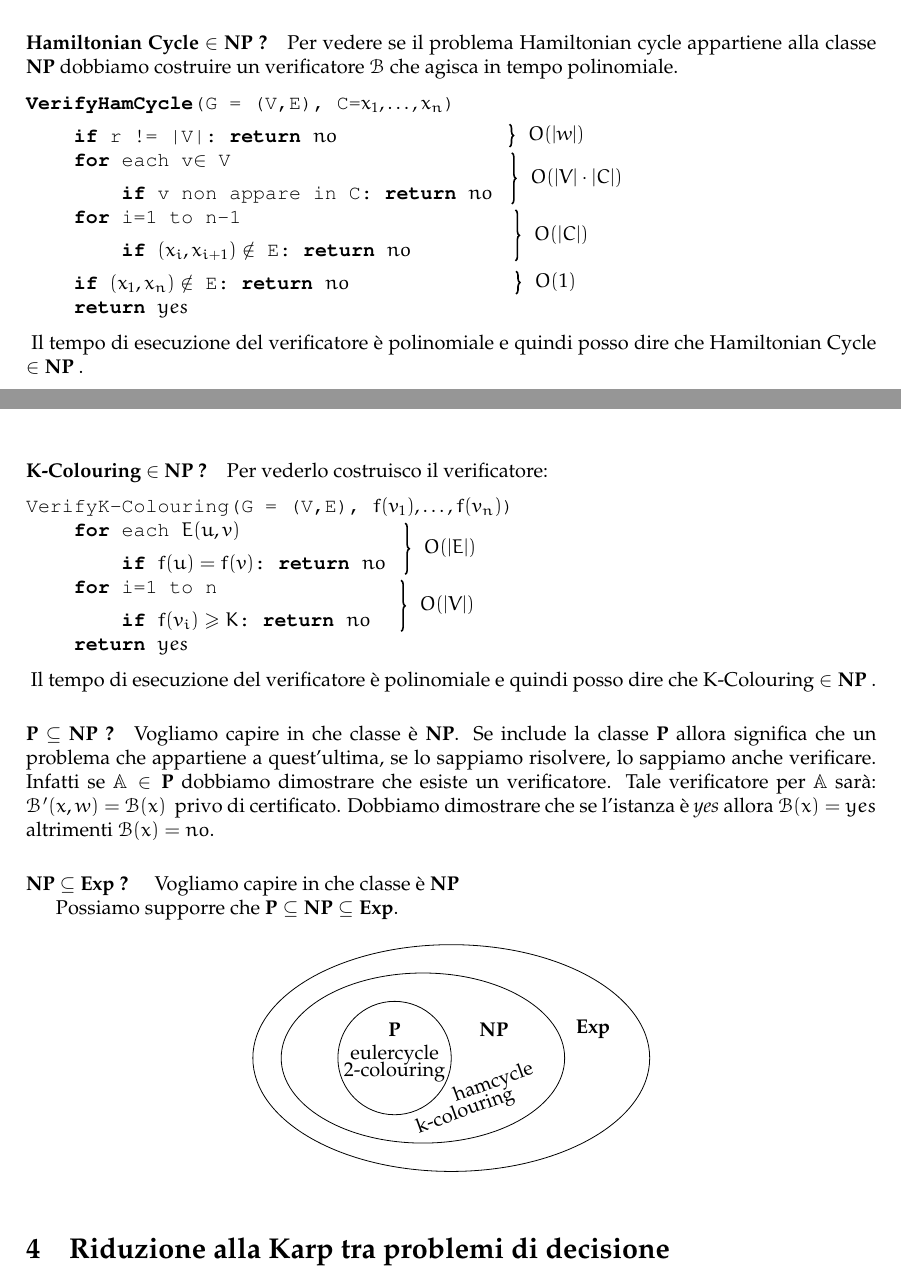
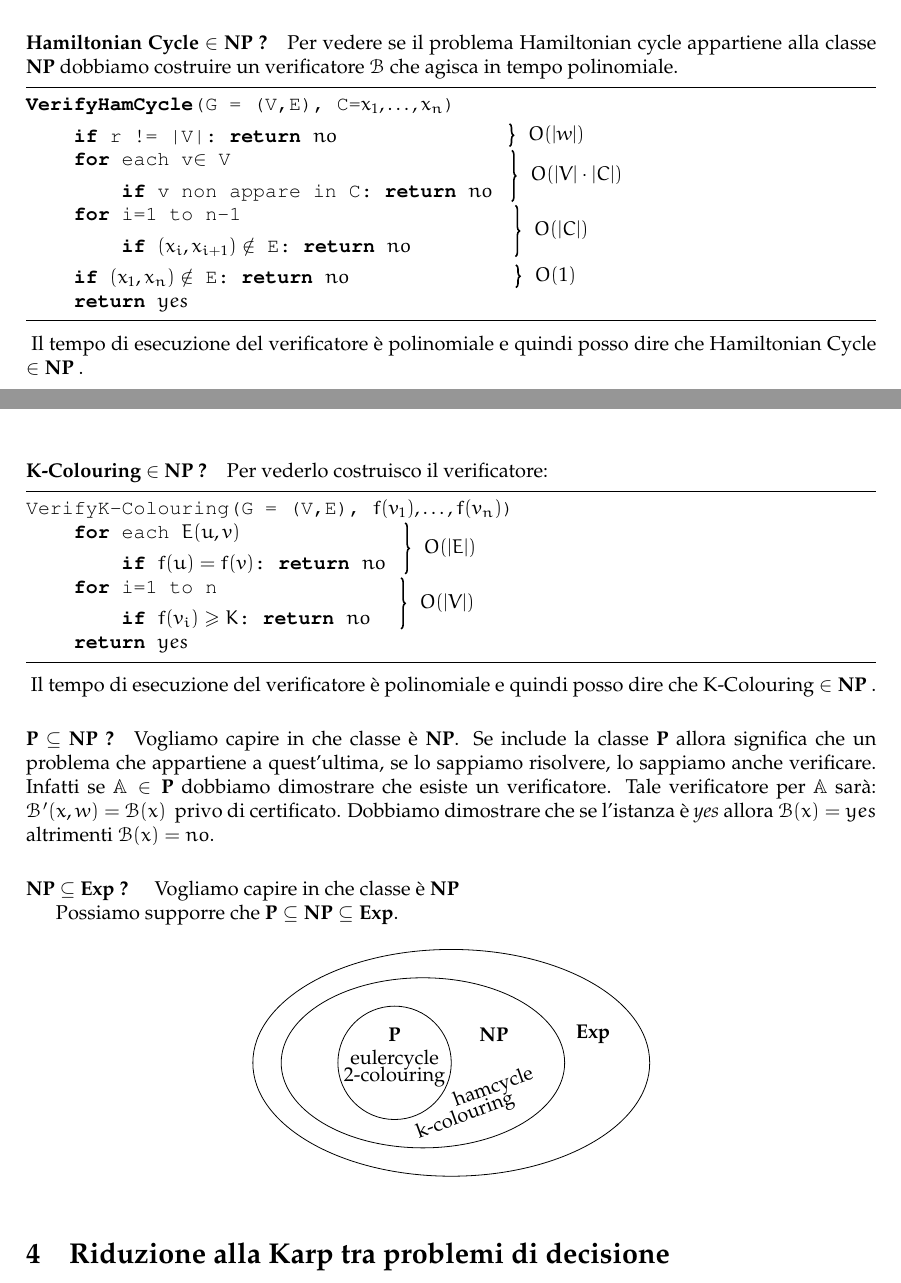
Before and after one commit to sentientmachin3/dispense-info-univr, a LaTeX document (magistrale/complessita/complessita.tex): two parts of pages 8 and 9 of 17, joined at a grey line, cut so that both start at the same text. Compiled offline with pdfLaTeX.

Commit message:
small changes

```diff
--- a/magistrale/complessita/complessita.tex
+++ b/magistrale/complessita/complessita.tex
@@ -452,7 +452,7 @@ output Eulerian
 
 			\paragraph{Hamiltonian Cycle $ \in $ NP ?} Per vedere se il problema Hamiltonian cycle appartiene alla classe $ \np $ dobbiamo costruire un verificatore $ \alg{B} $ che agisca in tempo polinomiale.
 
-			\begin{lstlisting}[mathescape=true]
+			\begin{lstlisting}[mathescape=true, frame=tb]
 VerifyHamCycle(G = (V,E), C=$ x_1, \dots, x_n $)
 	if r != |V|: return $ no $ "\tikzmark{a}"
 	for each v$ \in $ V
@@ -475,7 +475,7 @@ VerifyHamCycle(G = (V,E), C=$ x_1, \dots, x_n $)
 		Il tempo di esecuzione del verificatore è polinomiale e quindi posso dire che Hamiltonian Cycle $ \in \np$ .
 
 		\paragraph{K-Colouring $ \in $ NP ?} Per vederlo costruisco il verificatore:
-		\begin{lstlisting}[mathescape=true]
+		\begin{lstlisting}[mathescape=true, frame=tb]
 VerifyK-Colouring(G = (V,E), $ f(v_1), \dots, f(v_n) $)
 	for each $ E(u,v)  $
 		if $ f(u) = f(v) $: return $ no $ "\tikzmark{a}"
```
Also changed, not shown: magistrale/complessita/complessita.pdf.
